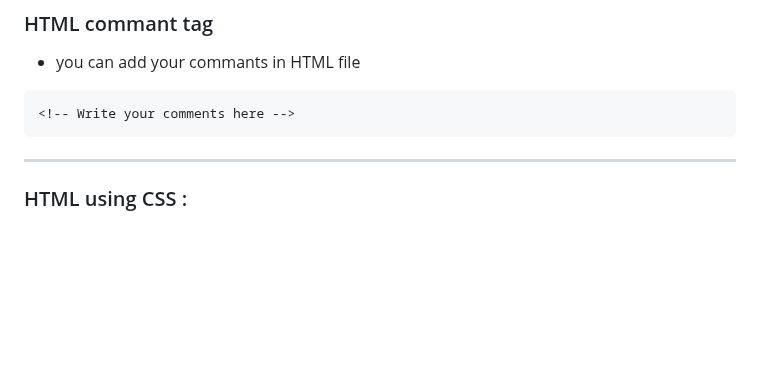
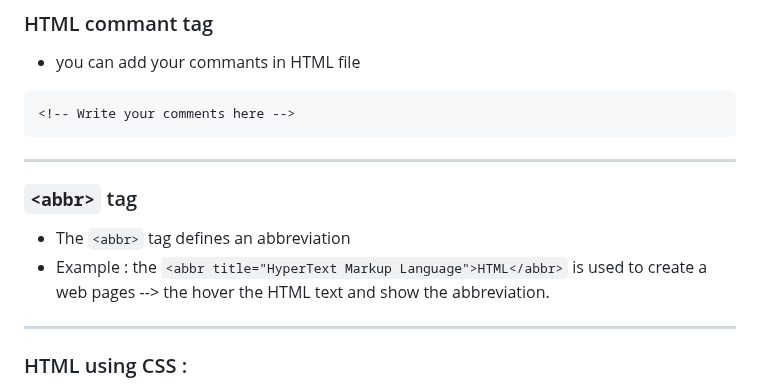
Before and after one commit to jeyachandran17/documents, a Markdown page: html_and_css/html.md, the part around the change. GitHub-like rendering; blank space fills up the shorter version.

Commit message:
<abbr> tag

````diff
--- a/html_and_css/html.md
+++ b/html_and_css/html.md
@@ -79,6 +79,13 @@ Example :
 ```
 <!-- Write your comments here -->
 ```
+<hr>
+
+### `<abbr>` tag
+
+- The `<abbr>` tag defines an abbreviation
+- Example : the `<abbr title="HyperText Markup Language">HTML</abbr>` is used to create a web pages --> the hover the HTML text and show the abbreviation.
+
 <hr>
 
 ### HTML using CSS :
````
